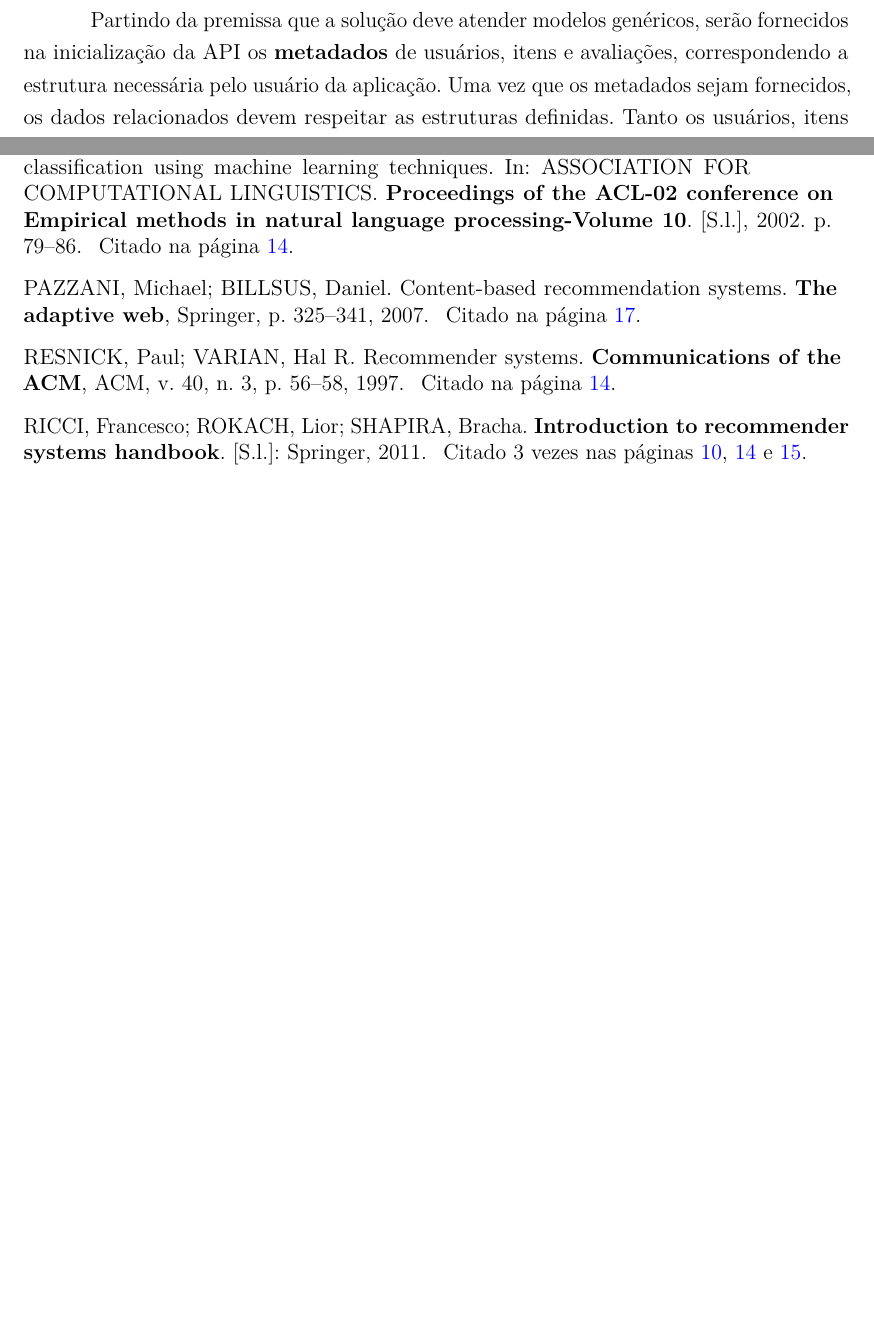
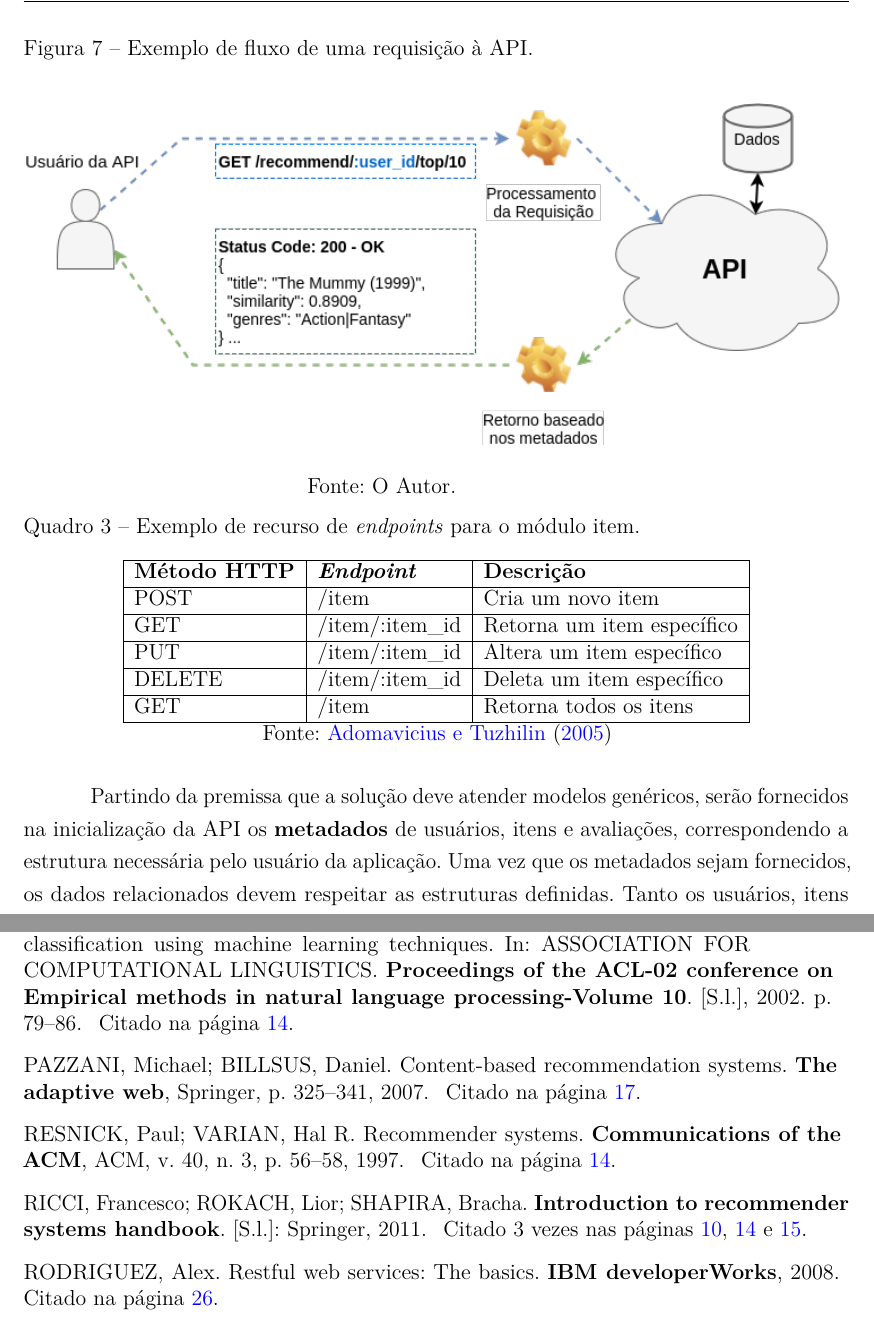
Before and after one commit to iurykrieger/morpy-tcc, a LaTeX thesis (trabalho.tex, which reads referencias.bib): two parts of pages 28 and 36 of 37 before the commit and two parts of pages 30 and 37 of 38 after it, joined at a grey line, cut at the place of the change, the shorter picture padded with empty space. The pictures show the PDF file trabalho.pdf that the author committed with the source.

Commit message:
interconnection

```diff
--- a/referencias.bib
+++ b/referencias.bib
@@ -334,0 +343,5 @@
+  title={Restful web services: The basics},
+  author={Rodriguez, Alex},
+  journal={IBM developerWorks},
+  year={2008}
+}
--- a/trabalho.tex
+++ b/trabalho.tex
@@ -533,4 +557,36 @@ Explicar o padrão de endpoints e a apresentar a figura.
+\begin{figure}[htp]
+
+	\caption{\label{interconnection}Exemplo de fluxo de uma requisição à API.}
+
+	\begin{center}
+		\includegraphics[scale=0.62]{images/interconnection.png}
+	\end{center}
+
+	\hspace{5.5cm}{Fonte: O Autor.}
+
+\end{figure}
+
+Para facilitar mais ainda a comunicação com o usuário da API foi criado o padrão de endpoints e retorno json... pra deixar explicita a parada...
+
 Explicar a figura e padao de retorno JSON. Fazer um gancho pro problema dos modelos e do porque devem ser genéricos.
+
+\begin{quadro}[h!tp]
+
+	\caption{\label{movie_matrix}Exemplo de recurso de \textit{endpoints} para o módulo item.}
+	\centering
+	\begin{tabular}{|l|l|l|}
+	\hline
+	\textbf{Método HTTP} & \textit{\textbf{Endpoint}} & \textbf{Descrição}         \\ \hline
+	POST                 & /item                      & Cria um novo item          \\ \hline
+	GET                  & /item/:item\_id 			  & Retorna um item específico \\ \hline
+	PUT                  & /item/:item\_id            & Altera um item específico  \\ \hline
+	DELETE               & /item/:item\_id            & Deleta um item específico  \\ \hline
+	GET                  & /item                      & Retorna todos os itens     \\ \hline
+	\end{tabular}
+
+	Fonte: \citeonline{adomavicius2005toward}
+
+\end{quadro}
 
 Partindo da premissa que a solução deve atender modelos genéricos, serão fornecidos na inicialização da API os \textbf{metadados} de usuários, itens e avaliações, correspondendo a estrutura necessária pelo usuário da aplicação. Uma vez que os metadados sejam fornecidos, os dados relacionados devem respeitar as estruturas definidas. Tanto os usuários, itens e avaliações, quanto as futuras recomendações, serão persistidas em um banco de dados, a fim de centralizar as informações e diminuir o tempo de resposta das recomendações requisitadas.
 
```
Also changed, not shown: images/fetch_api.png (added), images/interconnection.png (added), images/postman.png (added), trabalho.pdf, referencias.bib (8 more changed lines), trabalho.tex (34 more changed lines).
